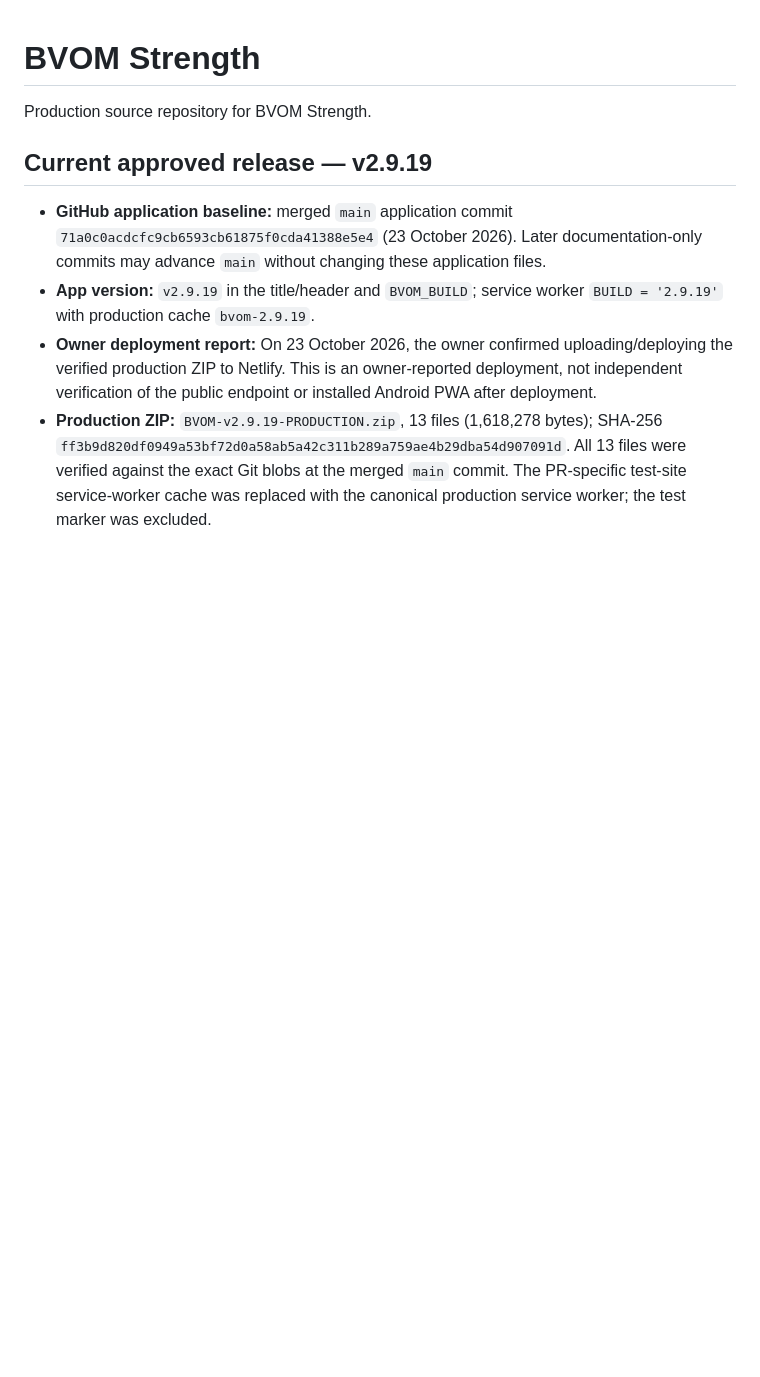
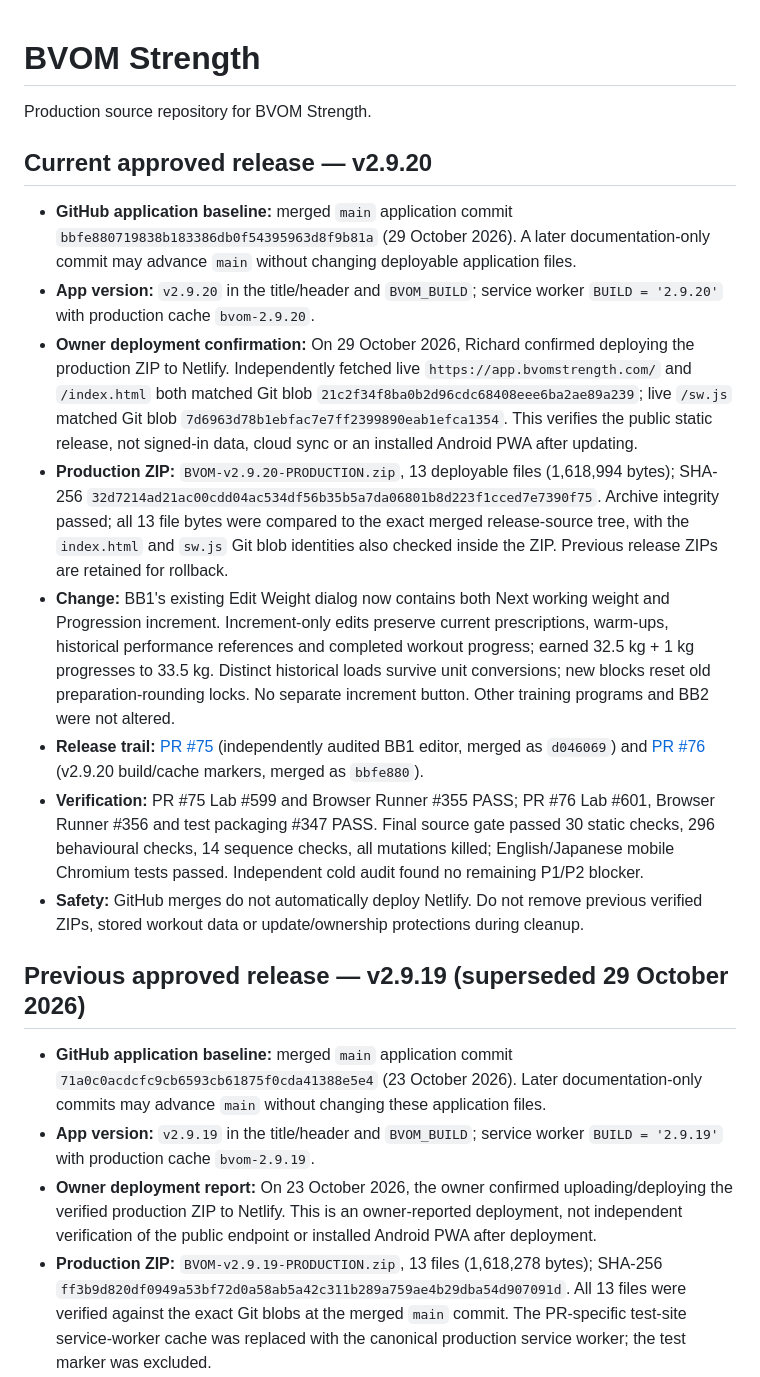
Before and after one commit to bvomstrength-cloud/bvom-strength, a Markdown page: README.md, the part around the change. Rendered like a GitHub page; blank space fills up the shorter version.

Commit message:
Docs: record verified BVOM v2.9.20 release (#77)
Document owner-confirmed deployment, exact live static blobs, production ZIP hash and test evidence; retain v2.9.19 rollback release notes.

```diff
--- a/README.md
+++ b/README.md
@@ -2,7 +2,18 @@
 
 Production source repository for BVOM Strength.
 
-## Current approved release — v2.9.19
+## Current approved release — v2.9.20
+
+- **GitHub application baseline:** merged `main` application commit `bbfe880719838b183386db0f54395963d8f9b81a` (29 October 2026). A later documentation-only commit may advance `main` without changing deployable application files.
+- **App version:** `v2.9.20` in the title/header and `BVOM_BUILD`; service worker `BUILD = '2.9.20'` with production cache `bvom-2.9.20`.
+- **Owner deployment confirmation:** On 29 October 2026, Richard confirmed deploying the production ZIP to Netlify. Independently fetched live `https://app.bvomstrength.com/` and `/index.html` both matched Git blob `21c2f34f8ba0b2d96cdc68408eee6ba2ae89a239`; live `/sw.js` matched Git blob `7d6963d78b1ebfac7e7ff2399890eab1efca1354`. This verifies the public static release, not signed-in data, cloud sync or an installed Android PWA after updating.
+- **Production ZIP:** `BVOM-v2.9.20-PRODUCTION.zip`, 13 deployable files (1,618,994 bytes); SHA-256 `32d7214ad21ac00cdd04ac534df56b35b5a7da06801b8d223f1cced7e7390f75`. Archive integrity passed; all 13 file bytes were compared to the exact merged release-source tree, with the `index.html` and `sw.js` Git blob identities also checked inside the ZIP. Previous release ZIPs are retained for rollback.
+- **Change:** BB1's existing Edit Weight dialog now contains both Next working weight and Progression increment. Increment-only edits preserve current prescriptions, warm-ups, historical performance references and completed workout progress; earned 32.5 kg + 1 kg progresses to 33.5 kg. Distinct historical loads survive unit conversions; new blocks reset old preparation-rounding locks. No separate increment button. Other training programs and BB2 were not altered.
+- **Release trail:** [PR #75](https://github.com/bvomstrength-cloud/bvom-strength/pull/75) (independently audited BB1 editor, merged as `d046069`) and [PR #76](https://github.com/bvomstrength-cloud/bvom-strength/pull/76) (v2.9.20 build/cache markers, merged as `bbfe880`).
+- **Verification:** PR #75 Lab #599 and Browser Runner #355 PASS; PR #76 Lab #601, Browser Runner #356 and test packaging #347 PASS. Final source gate passed 30 static checks, 296 behavioural checks, 14 sequence checks, all mutations killed; English/Japanese mobile Chromium tests passed. Independent cold audit found no remaining P1/P2 blocker.
+- **Safety:** GitHub merges do not automatically deploy Netlify. Do not remove previous verified ZIPs, stored workout data or update/ownership protections during cleanup.
+
+## Previous approved release — v2.9.19 (superseded 29 October 2026)
 
 - **GitHub application baseline:** merged `main` application commit `71a0c0acdcfc9cb6593cb61875f0cda41388e5e4` (23 October 2026). Later documentation-only commits may advance `main` without changing these application files.
 - **App version:** `v2.9.19` in the title/header and `BVOM_BUILD`; service worker `BUILD = '2.9.19'` with production cache `bvom-2.9.19`.
```
